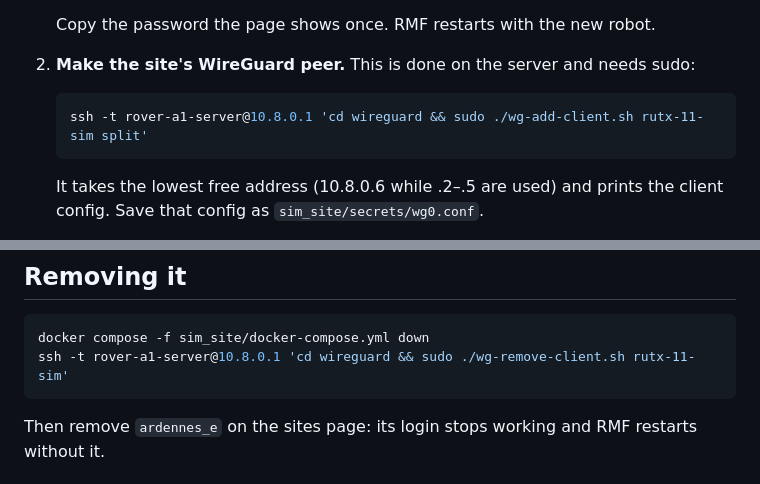
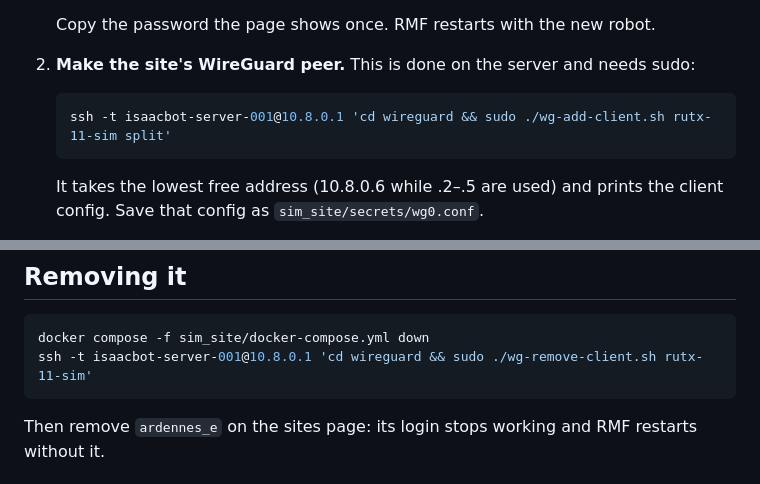
Before and after one commit to isaacbotsrl/isaacbot_amr_rmf, a Markdown page: sim_site/README.md, 2 parts joined by grey strips. Drawn GitHub-style.

Commit message:
Docs: the RMF server is now isaacbot-server-001
Co-Authored-By: Claude Opus 5.5 <noreply@anthropic.com>

````diff
--- a/sim_site/README.md
+++ b/sim_site/README.md
@@ -33,7 +33,7 @@ does not cover navigation, map import, or the site manager reading maps from the
 
 2. **Make the site's WireGuard peer.** This is done on the server and needs sudo:
    ```bash
-   ssh -t rover-a1-server@10.8.0.1 'cd wireguard && sudo ./wg-add-client.sh rutx-11-sim split'
+   ssh -t isaacbot-server-001@10.8.0.1 'cd wireguard && sudo ./wg-add-client.sh rutx-11-sim split'
    ```
    It takes the lowest free address (10.8.0.6 while .2–.5 are used) and prints the client
    config. Save that config as `sim_site/secrets/wg0.conf`.
@@ -66,7 +66,7 @@ does not cover navigation, map import, or the site manager reading maps from the
 
 ```bash
 docker compose -f sim_site/docker-compose.yml down
-ssh -t rover-a1-server@10.8.0.1 'cd wireguard && sudo ./wg-remove-client.sh rutx-11-sim'
+ssh -t isaacbot-server-001@10.8.0.1 'cd wireguard && sudo ./wg-remove-client.sh rutx-11-sim'
 ```
 
 Then remove `ardennes_e` on the sites page: its login stops working and RMF restarts without it.
````
Also changed, not shown: README.md (+1 -1 lines).
